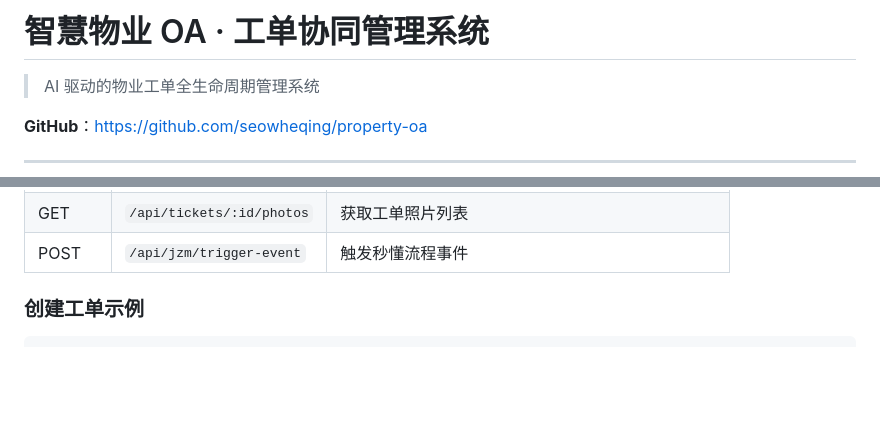
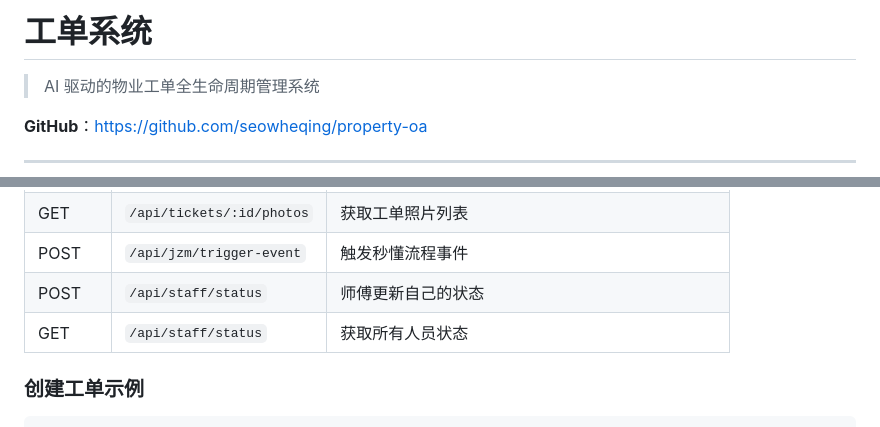
Before and after one commit to seowheqing/property-oa, a Markdown page: README.md, 2 parts joined by grey strips. Drawn GitHub-style; blank space fills up the shorter version.

Commit message:
docs: README改名为工单系统，新增状态API文档

```diff
--- a/README.md
+++ b/README.md
@@ -1,4 +1,4 @@
-# 智慧物业 OA · 工单协同管理系统
+# 工单系统
 
 > AI 驱动的物业工单全生命周期管理系统
 
@@ -110,6 +110,8 @@ node seed-test.js
 | POST | `/api/tickets/:id/photos` | 上传工单照片（multipart文件） |
 | GET | `/api/tickets/:id/photos` | 获取工单照片列表 |
 | POST | `/api/jzm/trigger-event` | 触发秒懂流程事件 |
+| POST | `/api/staff/status` | 师傅更新自己的状态 |
+| GET | `/api/staff/status` | 获取所有人员状态 |
 
 ### 创建工单示例
 
```
